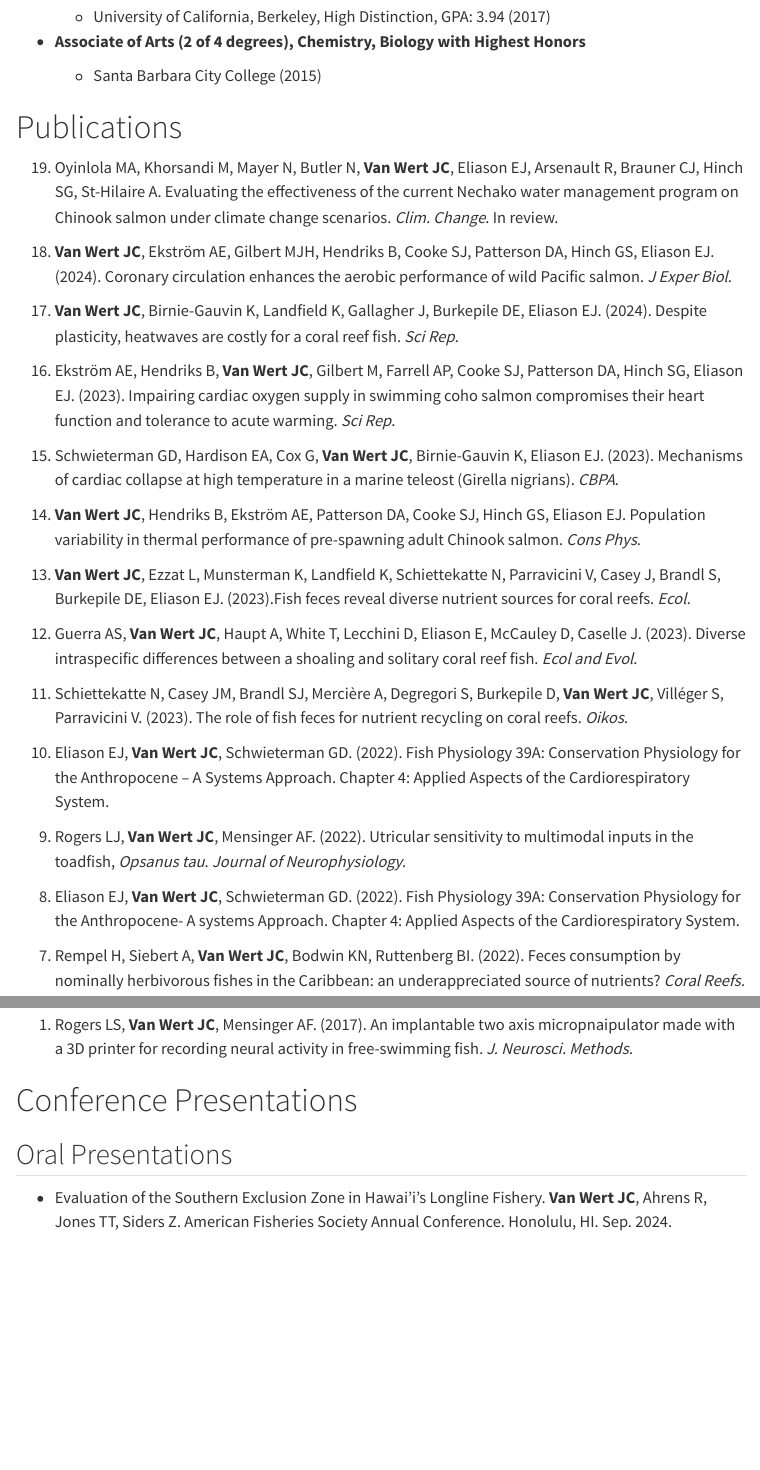
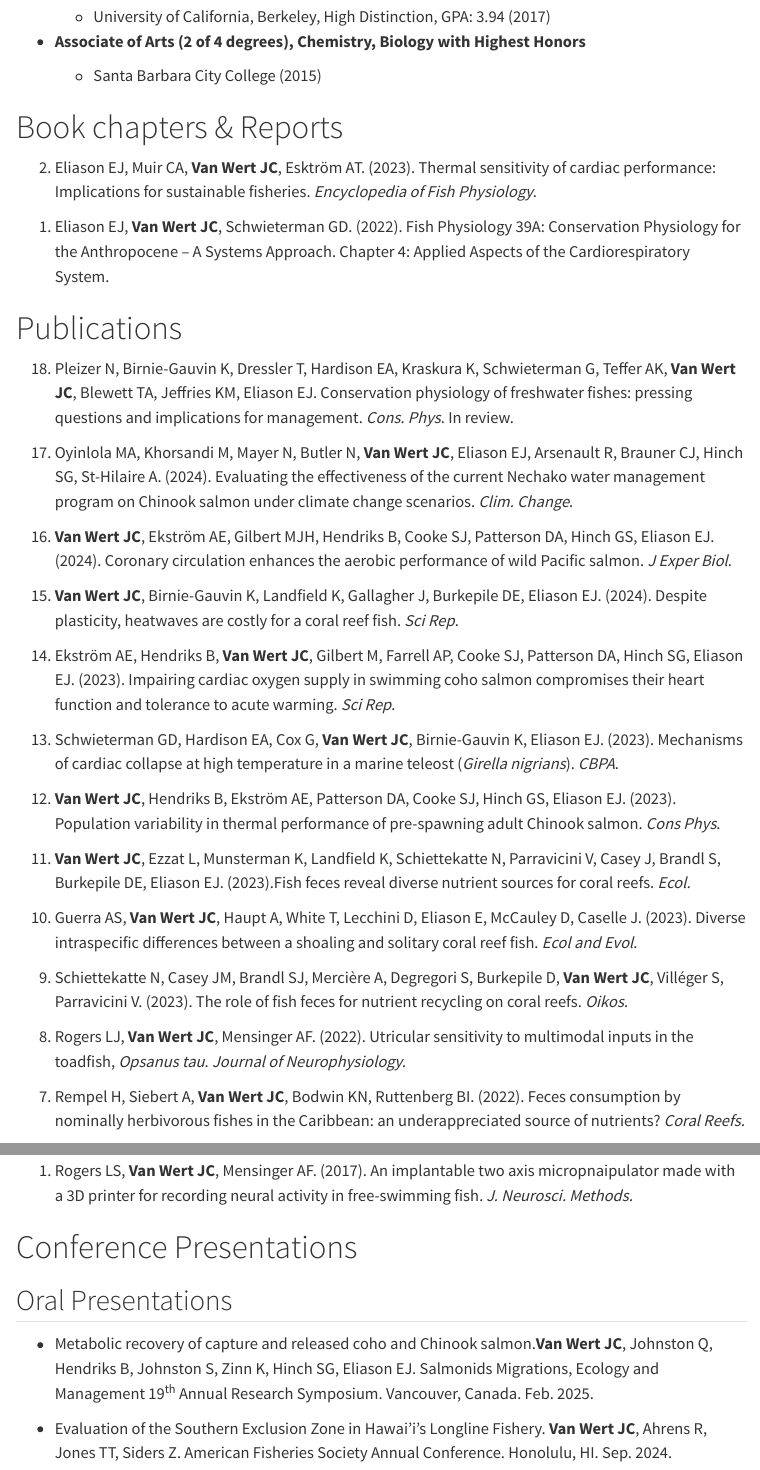
Before and after one commit to jcvanwert/jcvanwert.github.io, a Quarto document (cv.qmd): the page in a window 1100 px wide, from 290 px down, and a second part further down, joined at a grey line. Rendered offline with R 4.5, knitr and Pandoc in place of Quarto, with nearby package versions; menus at the side of the page are left out.

Commit message:
update cv

```diff
--- a/cv.qmd
+++ b/cv.qmd
@@ -20,53 +20,57 @@ title: "cv"
 
     -   Santa Barbara City College (2015)
 
-# Publications
+# Book chapters & Reports
 
-19. Oyinlola MA, Khorsandi M, Mayer N, Butler N, **Van Wert JC**, Eliason EJ, Arsenault R, Brauner CJ, Hinch SG, St-Hilaire A. Evaluating the effectiveness of the current Nechako water management program on Chinook salmon under climate change scenarios. *Clim. Change*. In review.
+2.  Eliason EJ, Muir CA, **Van Wert JC**, Esktröm AT. (2023). Thermal sensitivity of cardiac performance: Implications for sustainable fisheries. *Encyclopedia of Fish Physiology*.
 
 <!-- -->
 
-18. **Van Wert JC**, Ekström AE, Gilbert MJH, Hendriks B, Cooke SJ, Patterson DA, Hinch GS, Eliason EJ. (2024). Coronary circulation enhances the aerobic performance of wild Pacific salmon. *J Exper Biol*.
+1.  Eliason EJ, **Van Wert JC**, Schwieterman GD. (2022). Fish Physiology 39A: Conservation Physiology for the Anthropocene -- A Systems Approach. Chapter 4: Applied Aspects of the Cardiorespiratory System.
+
+# Publications
+
+18. Pleizer N, Birnie-Gauvin K, Dressler T, Hardison EA, Kraskura K, Schwieterman G, Teffer AK, **Van Wert JC**, Blewett TA, Jeffries KM, Eliason EJ. Conservation physiology of freshwater fishes: pressing questions and implications for management. *Cons. Phys*. In review.
 
 <!-- -->
 
-17. **Van Wert JC**, Birnie-Gauvin K, Landfield K, Gallagher J, Burkepile DE, Eliason EJ. (2024). Despite plasticity, heatwaves are costly for a coral reef fish. *Sci Rep*.
+17. Oyinlola MA, Khorsandi M, Mayer N, Butler N, **Van Wert JC**, Eliason EJ, Arsenault R, Brauner CJ, Hinch SG, St-Hilaire A. (2024). Evaluating the effectiveness of the current Nechako water management program on Chinook salmon under climate change scenarios. *Clim. Change*.
 
 <!-- -->
 
-16. Ekström AE, Hendriks B, **Van Wert JC**, Gilbert M, Farrell AP, Cooke SJ, Patterson DA, Hinch SG, Eliason EJ. (2023). Impairing cardiac oxygen supply in swimming coho salmon compromises their heart function and tolerance to acute warming. *Sci Rep*.
+16. **Van Wert JC**, Ekström AE, Gilbert MJH, Hendriks B, Cooke SJ, Patterson DA, Hinch GS, Eliason EJ. (2024). Coronary circulation enhances the aerobic performance of wild Pacific salmon. *J Exper Biol*.
 
 <!-- -->
 
-15. Schwieterman GD, Hardison EA, Cox G, **Van Wert JC**, Birnie-Gauvin K, Eliason EJ. (2023). Mechanisms of cardiac collapse at high temperature in a marine teleost (Girella nigrians). *CBPA*.
+15. **Van Wert JC**, Birnie-Gauvin K, Landfield K, Gallagher J, Burkepile DE, Eliason EJ. (2024). Despite plasticity, heatwaves are costly for a coral reef fish. *Sci Rep*.
 
 <!-- -->
 
-14. **Van Wert JC**, Hendriks B, Ekström AE, Patterson DA, Cooke SJ, Hinch GS, Eliason EJ. Population variability in thermal performance of pre-spawning adult Chinook salmon. *Cons Phys*.
+14. Ekström AE, Hendriks B, **Van Wert JC**, Gilbert M, Farrell AP, Cooke SJ, Patterson DA, Hinch SG, Eliason EJ. (2023). Impairing cardiac oxygen supply in swimming coho salmon compromises their heart function and tolerance to acute warming. *Sci Rep*.
 
 <!-- -->
 
-13. **Van Wert JC**, Ezzat L, Munsterman K, Landfield K, Schiettekatte N, Parravicini V, Casey J, Brandl S, Burkepile DE, Eliason EJ. (2023).Fish feces reveal diverse nutrient sources for coral reefs. *Ecol.*
+13. Schwieterman GD, Hardison EA, Cox G, **Van Wert JC**, Birnie-Gauvin K, Eliason EJ. (2023). Mechanisms of cardiac collapse at high temperature in a marine teleost (*Girella nigrians*). *CBPA*.
 
 <!-- -->
 
-12. Guerra AS, **Van Wert JC**, Haupt A, White T, Lecchini D, Eliason E, McCauley D, Caselle J. (2023). Diverse intraspecific differences between a shoaling and solitary coral reef fish. *Ecol and Evol*.
+12. **Van Wert JC**, Hendriks B, Ekström AE, Patterson DA, Cooke SJ, Hinch GS, Eliason EJ. (2023). Population variability in thermal performance of pre-spawning adult Chinook salmon. *Cons Phys*.
 
 <!-- -->
 
-11. Schiettekatte N, Casey JM, Brandl SJ, Mercière A, Degregori S, Burkepile D, **Van Wert JC**, Villéger S, Parravicini V. (2023). The role of fish feces for nutrient recycling on coral reefs. *Oikos.*
+11. **Van Wert JC**, Ezzat L, Munsterman K, Landfield K, Schiettekatte N, Parravicini V, Casey J, Brandl S, Burkepile DE, Eliason EJ. (2023).Fish feces reveal diverse nutrient sources for coral reefs. *Ecol.*
 
 <!-- -->
 
-10. Eliason EJ, **Van Wert JC**, Schwieterman GD. (2022). Fish Physiology 39A: Conservation Physiology for the Anthropocene -- A Systems Approach. Chapter 4: Applied Aspects of the Cardiorespiratory System.
+10. Guerra AS, **Van Wert JC**, Haupt A, White T, Lecchini D, Eliason E, McCauley D, Caselle J. (2023). Diverse intraspecific differences between a shoaling and solitary coral reef fish. *Ecol and Evol*.
 
 <!-- -->
 
-9.  Rogers LJ, **Van Wert JC**, Mensinger AF. (2022). Utricular sensitivity to multimodal inputs in the toadfish, *Opsanus tau*. *Journal of Neurophysiology.*
+9.  Schiettekatte N, Casey JM, Brandl SJ, Mercière A, Degregori S, Burkepile D, **Van Wert JC**, Villéger S, Parravicini V. (2023). The role of fish feces for nutrient recycling on coral reefs. *Oikos.*
 
 <!-- -->
 
-8.  Eliason EJ, **Van Wert JC**, Schwieterman GD. (2022). Fish Physiology 39A: Conservation Physiology for the Anthropocene- A systems Approach. Chapter 4: Applied Aspects of the Cardiorespiratory System.
+8.  Rogers LJ, **Van Wert JC**, Mensinger AF. (2022). Utricular sensitivity to multimodal inputs in the toadfish, *Opsanus tau*. *Journal of Neurophysiology.*
 
 <!-- -->
 
@@ -99,6 +103,8 @@ title: "cv"
 # Conference Presentations
 
 ## Oral Presentations
+
+-   Metabolic recovery of capture and released coho and Chinook salmon.**Van Wert JC**, Johnston Q, Hendriks B, Johnston S, Zinn K, Hinch SG, Eliason EJ. Salmonids Migrations, Ecology and Management 19^th^ Annual Research Symposium. Vancouver, Canada. Feb. 2025.
 
 -   Evaluation of the Southern Exclusion Zone in Hawai'i's Longline Fishery. **Van Wert JC**, Ahrens R, Jones TT, Siders Z. American Fisheries Society Annual Conference. Honolulu, HI. Sep. 2024.
 
```
Also changed, not shown: research.qmd (+15 -13 lines), docs/search.json, images/image-1765808904.png (added), 2 other files.
